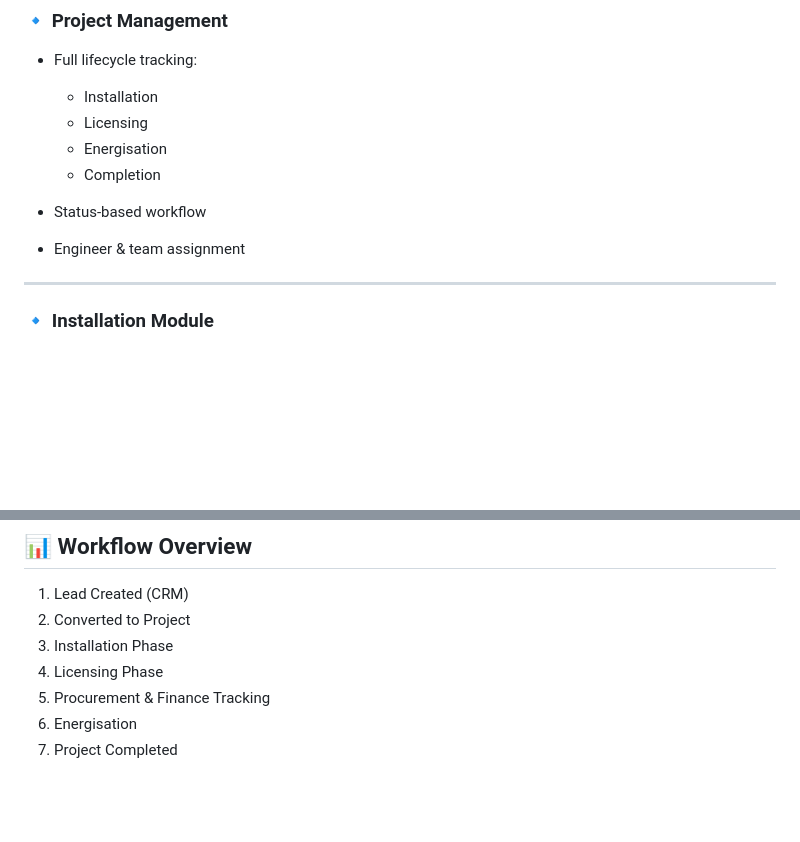
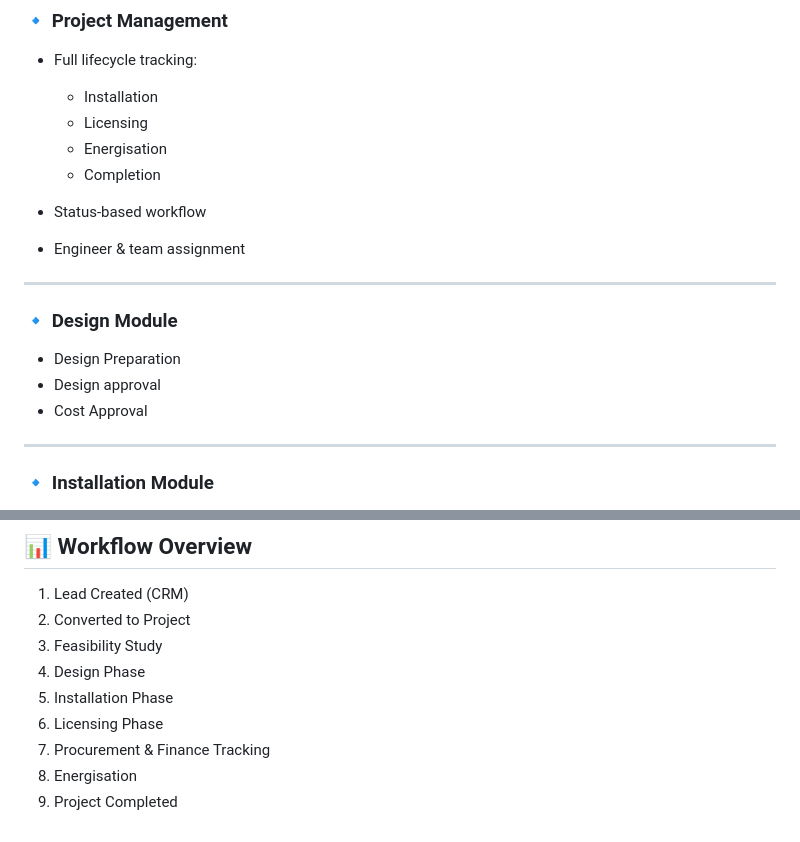
Before and after one commit to Sajmiya-S/Zyphora_Solar, a Markdown page: README.md, 2 parts joined by grey strips. Drawn GitHub-style; blank space fills up the shorter version.

```diff
--- a/README.md
+++ b/README.md
@@ -48,6 +48,14 @@ Zyphora Solar ERP provides a **centralized, role-based platform** that:
   * Completion
 * Status-based workflow
 * Engineer & team assignment
+
+---
+
+### 🔹 Design Module
+
+* Design Preparation
+* Design approval
+* Cost Approval
 
 ---
 
@@ -166,8 +174,10 @@ python manage.py runserver
 
 1. Lead Created (CRM)
 2. Converted to Project
-3. Installation Phase
-4. Licensing Phase
-5. Procurement & Finance Tracking
-6. Energisation
-7. Project Completed
+3. Feasibility Study
+4. Design Phase
+5. Installation Phase
+6. Licensing Phase
+7. Procurement & Finance Tracking
+8. Energisation
+9. Project Completed
```
